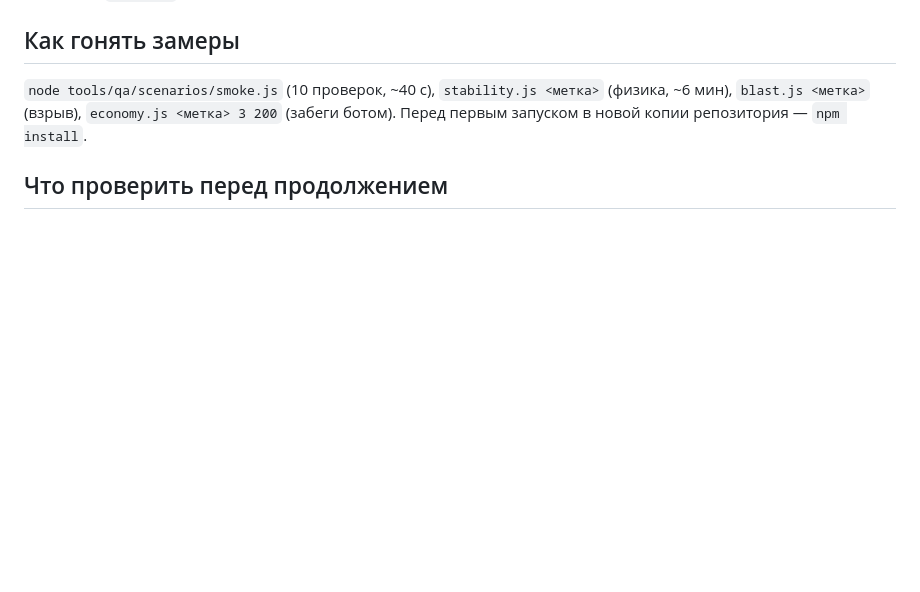
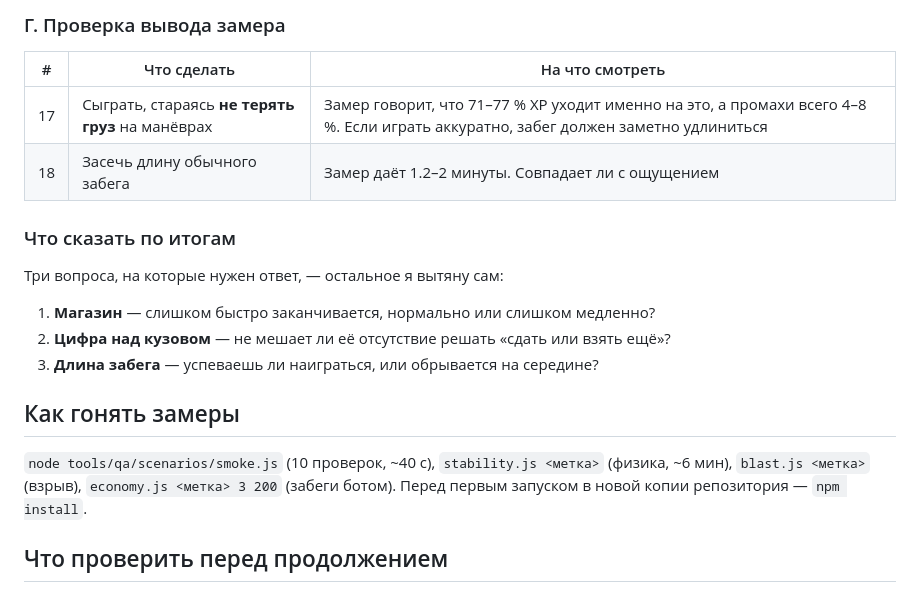
Before and after one commit to 023Irene/cart-rush, a Markdown page: docs/STATE.md, the part around one of its changes. GitHub-like rendering; blank space fills up the shorter version.

```diff
--- a/docs/STATE.md
+++ b/docs/STATE.md
@@ -57,3 +97,17 @@
+### Г. Проверка вывода замера
+
+| # | Что сделать | На что смотреть |
+|---|---|---|
+| 17 | Сыграть, стараясь **не терять груз** на манёврах | Замер говорит, что 71–77 % XP уходит именно на это, а промахи всего 4–8 %. Если играть аккуратно, забег должен заметно удлиниться |
+| 18 | Засечь длину обычного забега | Замер даёт 1.2–2 минуты. Совпадает ли с ощущением |
+
+### Что сказать по итогам
+
+Три вопроса, на которые нужен ответ, — остальное я вытяну сам:
+
+1. **Магазин** — слишком быстро заканчивается, нормально или слишком медленно?
+2. **Цифра над кузовом** — не мешает ли её отсутствие решать «сдать или взять ещё»?
+3. **Длина забега** — успеваешь ли наиграться, или обрывается на середине?
 
 ## Как гонять замеры
 
```
Also changed, not shown: other parts of docs/STATE.md (+42 -2 lines), docs/gameplan.md (+1 -2 lines).
